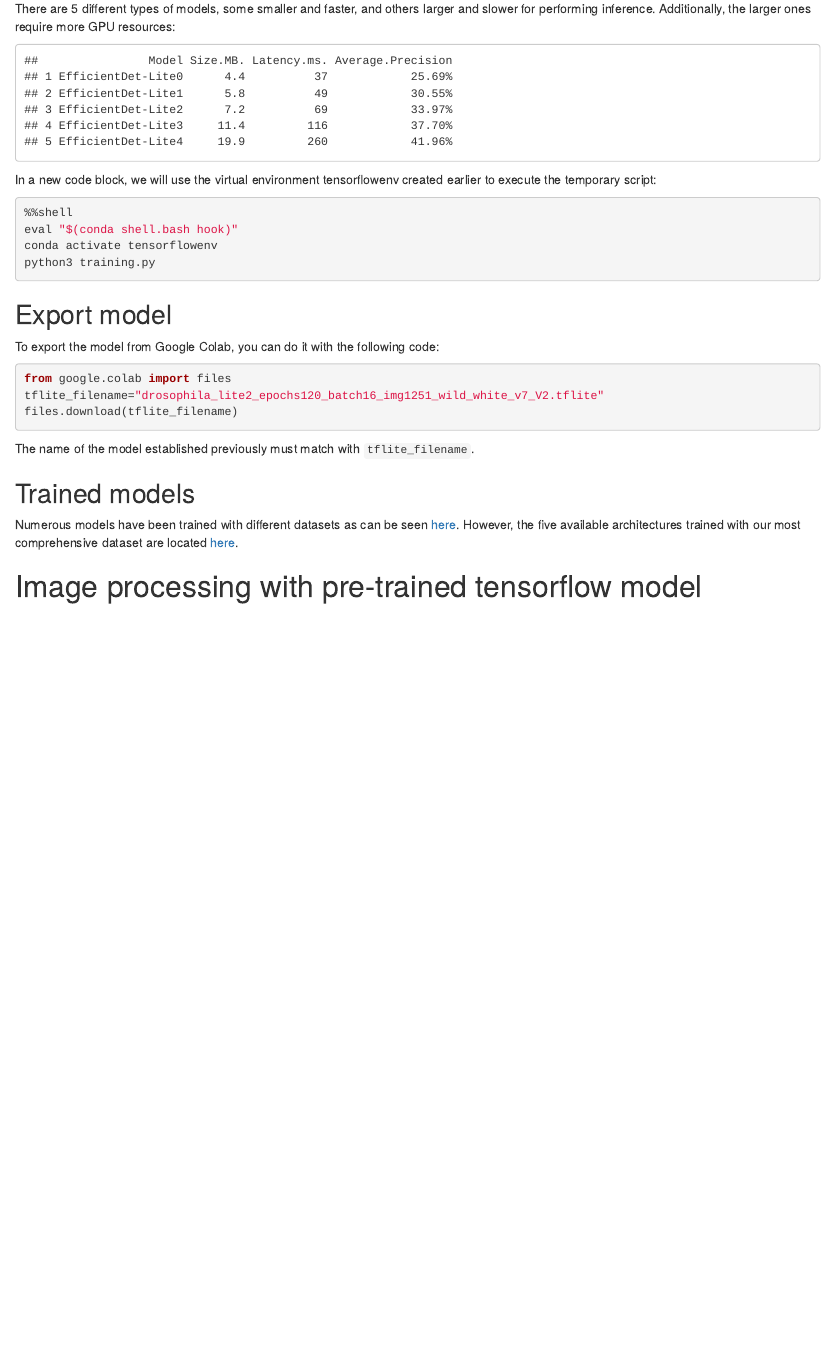
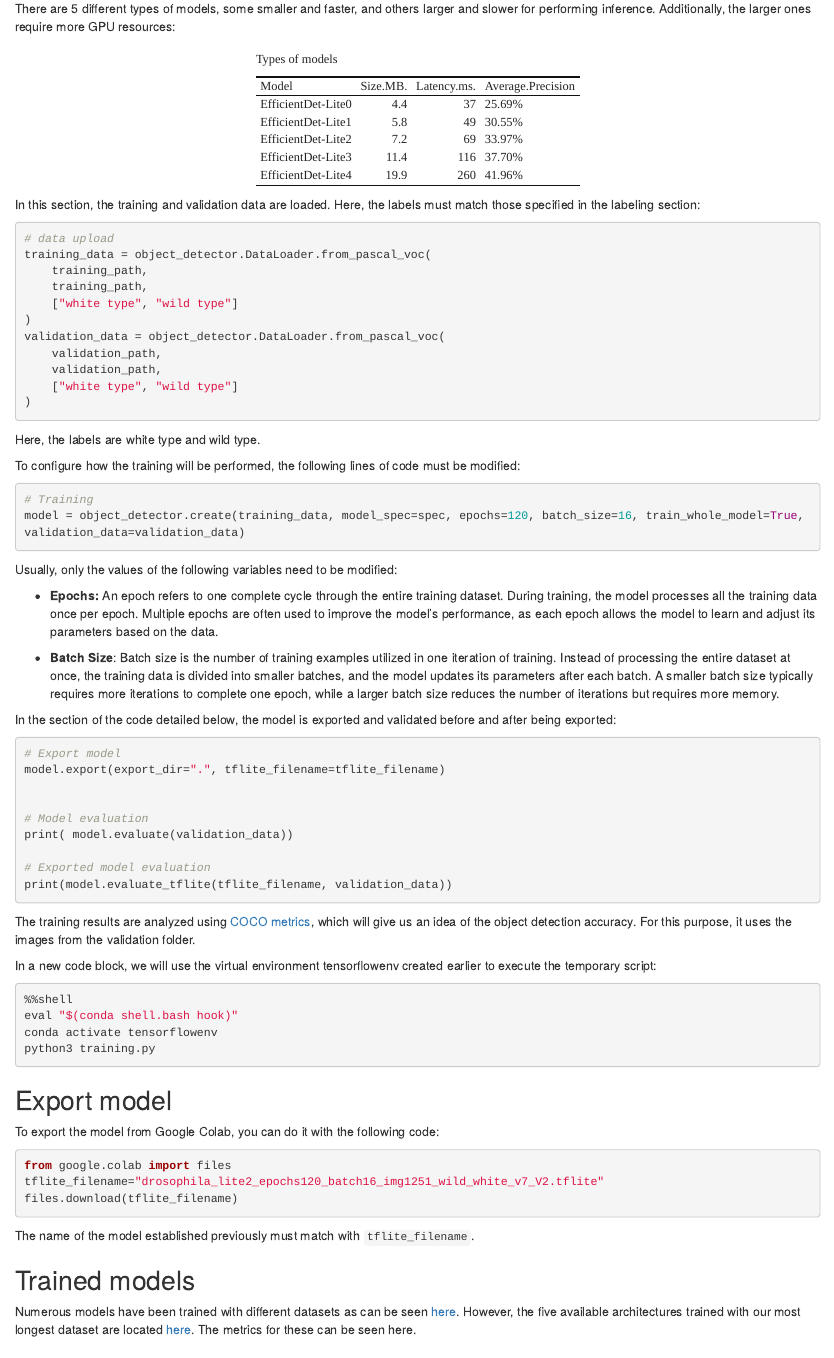
Before and after one commit to AaronGS1999/Drosophila_AI_Tensorflow, an R Markdown document (Drosophila_AI_Tensorflow.Rmd): the page in a window 1100 px wide, from 5120 px down. Rendered offline with R 4.5, knitr and Pandoc, with nearby package versions; drawn as R Markdown's standard HTML page in place of the format the file asks for.

Commit message:
actualization

````diff
--- a/Drosophila_AI_Tensorflow.Rmd
+++ b/Drosophila_AI_Tensorflow.Rmd
@@ -210,7 +210,7 @@ spec = model_spec.get('efficientdet_lite2')
 There are 5 different types of models, some smaller and faster, and others larger and slower for performing inference. Additionally, the larger ones require more GPU resources:
 
 ```{r echo=FALSE}
-
+library(kableExtra) # Para las tablas
 model <- c("EfficientDet-Lite0", "EfficientDet-Lite1", "EfficientDet-Lite2", "EfficientDet-Lite3", "EfficientDet-Lite4")
 size_mb <- c(4.4, 5.8, 7.2, 11.4, 19.9)
 latency_ms <- c(37, 49, 69, 116, 260)
@@ -220,9 +220,57 @@ average_precision <- c("25.69%", "30.55%", "33.97%", "37.70%", "41.96%")
 df <- data.frame(Model = model, `Size(MB)` = size_mb, `Latency(ms)` = latency_ms, `Average Precision` = average_precision)
 
 
-print(df)
+df %>%
+  kbl(caption = "Types of models") %>% kable_classic(full_width = F, html_font = "Cambria")
 
 ```
+
+In this section, the training and validation data are loaded. Here, the labels must match those specified in the labeling section:
+
+``` Python
+# data upload
+training_data = object_detector.DataLoader.from_pascal_voc(
+    training_path,
+    training_path,
+    ["white type", "wild type"]
+)
+validation_data = object_detector.DataLoader.from_pascal_voc(
+    validation_path,
+    validation_path,
+    ["white type", "wild type"]
+)
+```
+
+Here, the labels are white type and wild type.
+
+To configure how the training will be performed, the following lines of code must be modified:
+
+``` Python
+# Training
+model = object_detector.create(training_data, model_spec=spec, epochs=120, batch_size=16, train_whole_model=True, validation_data=validation_data)
+```
+
+Usually, only the values of the following variables need to be modified:
+
+-   **Epochs:** An epoch refers to one complete cycle through the entire training dataset. During training, the model processes all the training data once per epoch. Multiple epochs are often used to improve the model’s performance, as each epoch allows the model to learn and adjust its parameters based on the data.
+
+-   **Batch Size**: Batch size is the number of training examples utilized in one iteration of training. Instead of processing the entire dataset at once, the training data is divided into smaller batches, and the model updates its parameters after each batch. A smaller batch size typically requires more iterations to complete one epoch, while a larger batch size reduces the number of iterations but requires more memory.
+
+In the section of the code detailed below, the model is exported and validated before and after being exported:
+
+``` Python
+# Export model
+model.export(export_dir=".", tflite_filename=tflite_filename)
+
+
+# Model evaluation
+print( model.evaluate(validation_data))
+
+# Exported model evaluation
+print(model.evaluate_tflite(tflite_filename, validation_data))
+```
+
+The training results are analyzed using [COCO metrics](https://cocodataset.org/#detection-eval), which will give us an idea of the object detection accuracy. For this purpose, it uses the images from the validation folder.
 
 In a new code block, we will use the virtual environment tensorflowenv created earlier to execute the temporary script:
 
@@ -247,6 +295,6 @@ The name of the model established previously must match with `tflite_filename`.
 
 ## Trained models
 
-Numerous models have been trained with different datasets as can be seen [here](https://github.com/AaronGS1999/Drosophila_AI_Tensorflow/tree/bb9daa4bdf4ee11b76e887b3137faa154f2456af/Trained%20models). However, the five available architectures trained with our most comprehensive dataset are located [here](https://github.com/AaronGS1999/Drosophila_AI_Tensorflow/tree/bb9daa4bdf4ee11b76e887b3137faa154f2456af/best%20models).
+Numerous models have been trained with different datasets as can be seen [here](https://github.com/AaronGS1999/Drosophila_AI_Tensorflow/tree/bb9daa4bdf4ee11b76e887b3137faa154f2456af/Trained%20models). However, the five available architectures trained with our most longest dataset are located [here](https://github.com/AaronGS1999/Drosophila_AI_Tensorflow/tree/bb9daa4bdf4ee11b76e887b3137faa154f2456af/best%20models). The metrics for these can be seen here.
 
 # Image processing with pre-trained tensorflow model
````
Also changed, not shown: Drosophila_AI_Tensorflow.html, results/COCO_metrics.xlsx (added), Drosophila_AI_Tensorflow.Rmd (2 more changed lines).
